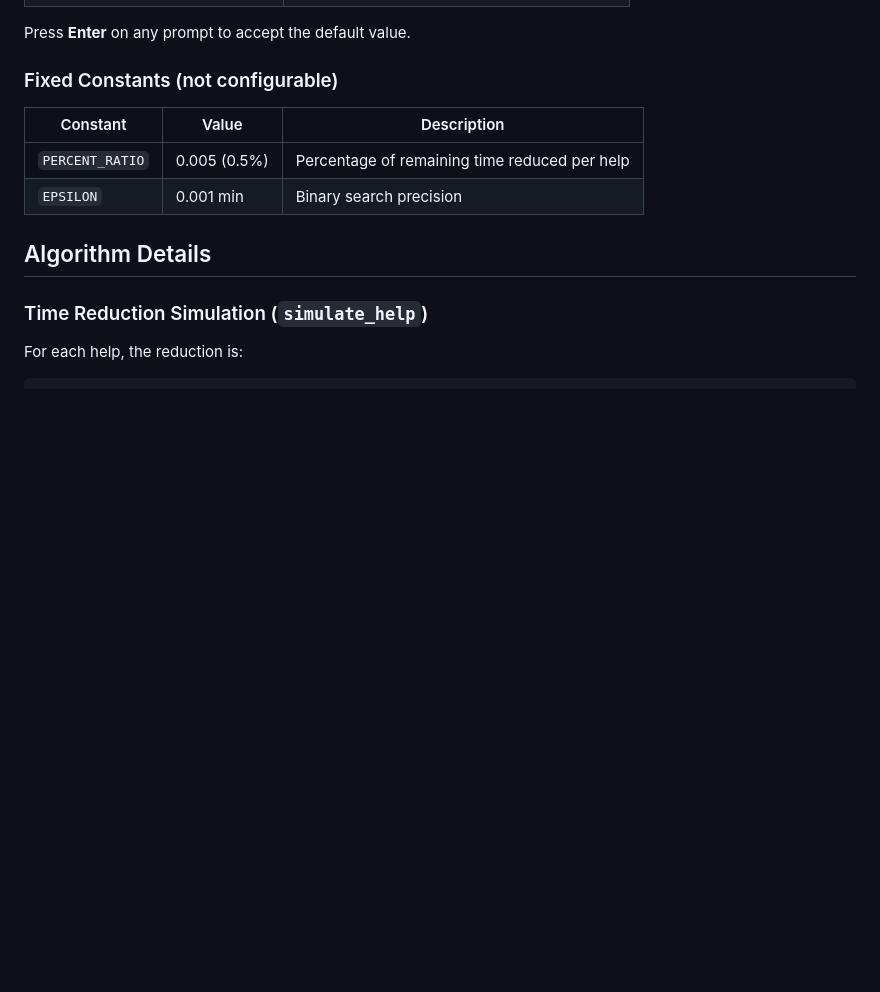
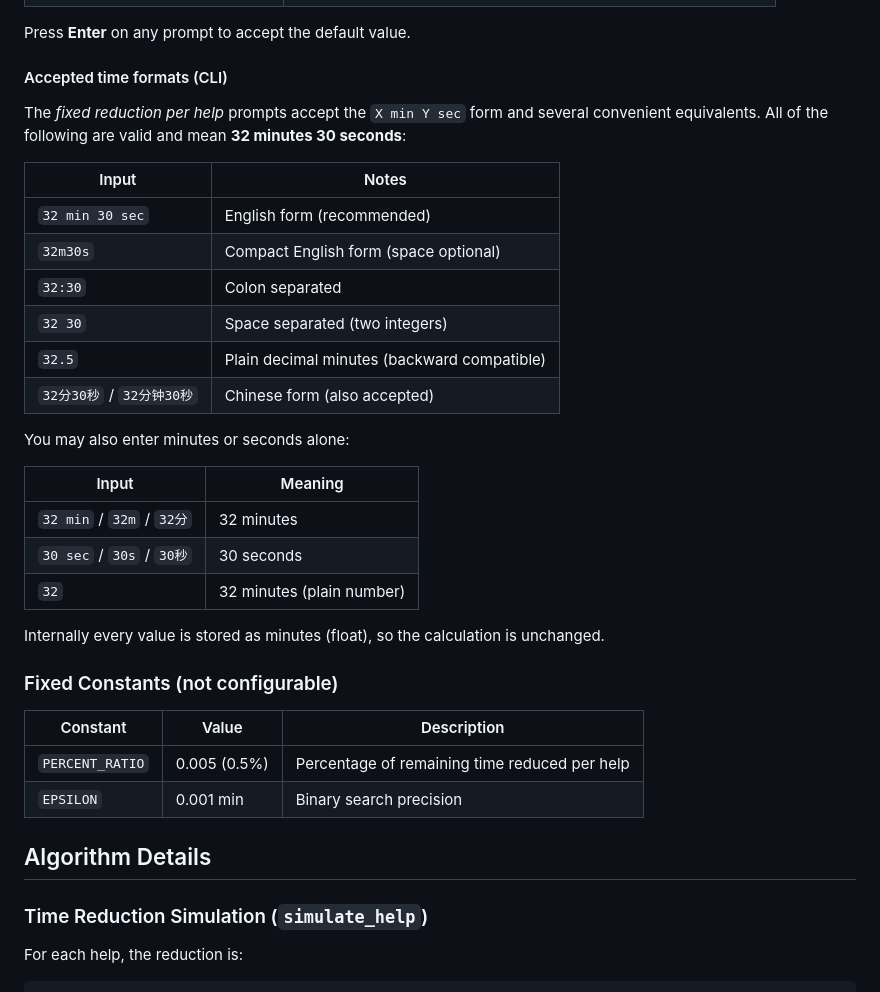
Before and after one commit to SekiBetu/LastWarHelpCalculator, a Markdown page: README.md, the part around one of its changes. GitHub-like rendering; blank space fills up the shorter version.

```diff
--- a/README.md
+++ b/README.md
@@ -103,5 +109,29 @@ Double-click `LastWarHelpCalculator.exe` — no Python installation needed.
 
 Press **Enter** on any prompt to accept the default value.
+
+#### Accepted time formats (CLI)
+
+The *fixed reduction per help* prompts accept the `X min Y sec` form and several
+convenient equivalents. All of the following are valid and mean **32 minutes 30 seconds**:
+
+| Input | Notes |
+|---|---|
+| `32 min 30 sec` | English form (recommended) |
+| `32m30s` | Compact English form (space optional) |
+| `32:30` | Colon separated |
+| `32 30` | Space separated (two integers) |
+| `32.5` | Plain decimal minutes (backward compatible) |
+| `32分30秒` / `32分钟30秒` | Chinese form (also accepted) |
+
+You may also enter minutes or seconds alone:
+
+| Input | Meaning |
+|---|---|
+| `32 min` / `32m` / `32分` | 32 minutes |
+| `30 sec` / `30s` / `30秒` | 30 seconds |
+| `32` | 32 minutes (plain number) |
+
+Internally every value is stored as minutes (float), so the calculation is unchanged.
 
 ### Fixed Constants (not configurable)
 
```
Also changed, not shown: other parts of README.md (+77 -31 lines).
